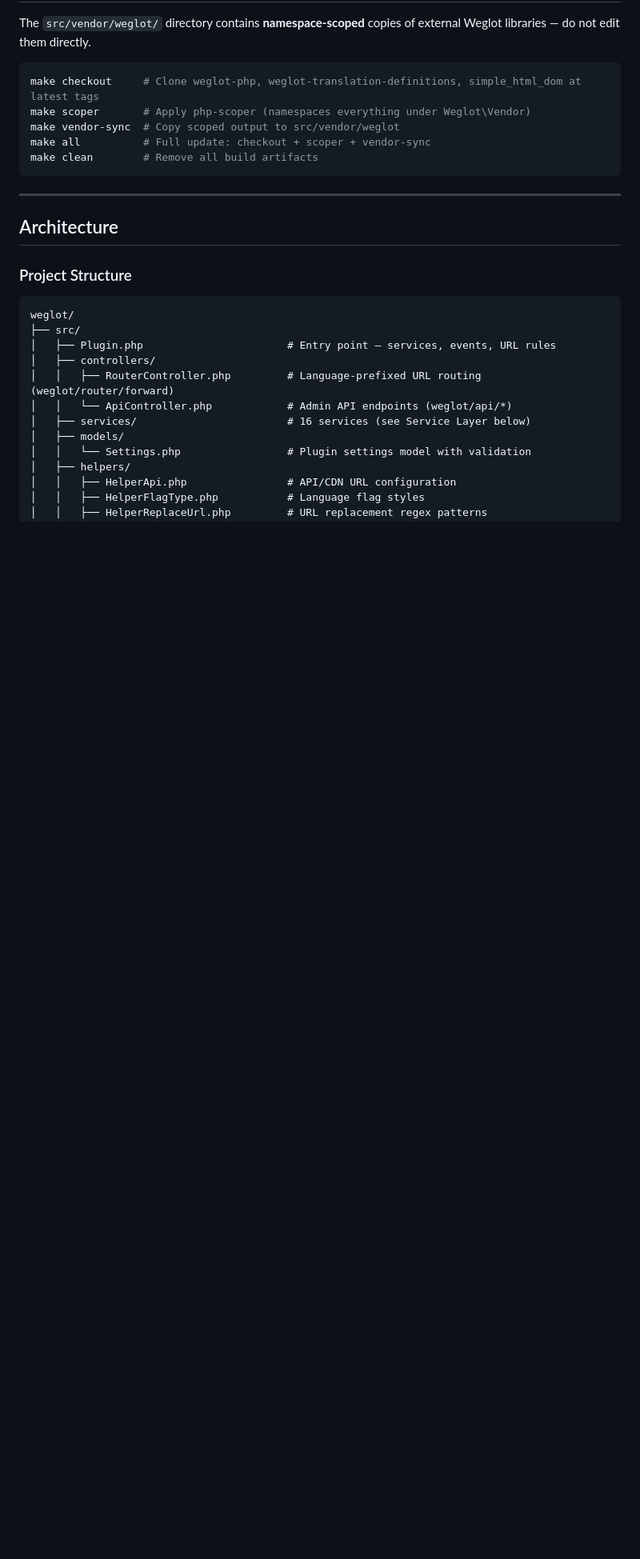
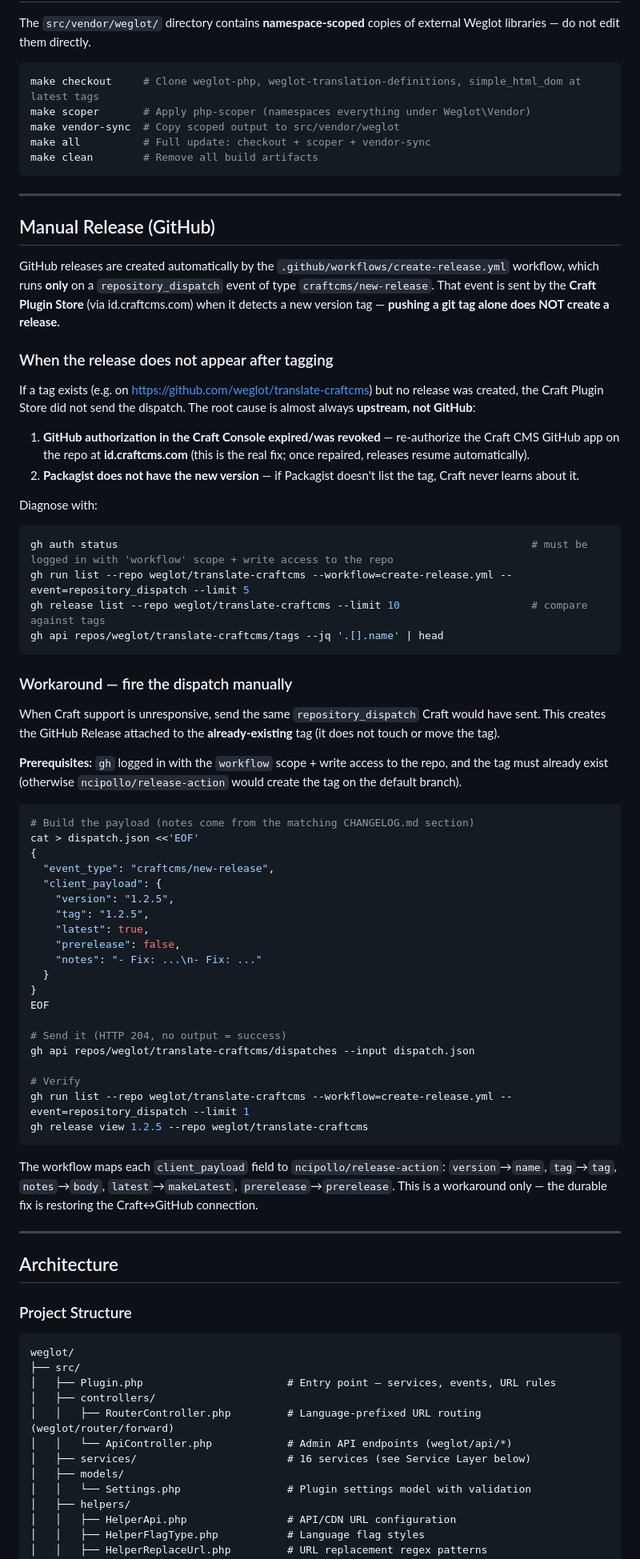
Before and after one commit to weglot/translate-craftcms, a Markdown page: CLAUDE.md, the part around one of its changes. Shown at 80% size. Rendered like a GitHub page; blank space fills up the shorter version.

````diff
--- a/CLAUDE.md
+++ b/CLAUDE.md
@@ -163,6 +163,59 @@ make clean        # Remove all build artifacts
 
 ---
 
+## Manual Release (GitHub)
+
+GitHub releases are created automatically by the `.github/workflows/create-release.yml` workflow, which runs **only** on a `repository_dispatch` event of type `craftcms/new-release`. That event is sent by the **Craft Plugin Store** (via id.craftcms.com) when it detects a new version tag — **pushing a git tag alone does NOT create a release.**
+
+### When the release does not appear after tagging
+
+If a tag exists (e.g. on https://github.com/weglot/translate-craftcms) but no release was created, the Craft Plugin Store did not send the dispatch. The root cause is almost always **upstream, not GitHub**:
+
+1. **GitHub authorization in the Craft Console expired/was revoked** — re-authorize the Craft CMS GitHub app on the repo at **id.craftcms.com** (this is the real fix; once repaired, releases resume automatically).
+2. **Packagist does not have the new version** — if Packagist doesn't list the tag, Craft never learns about it.
+
+Diagnose with:
+
+```bash
+gh auth status                                                                  # must be logged in with 'workflow' scope + write access to the repo
+gh run list --repo weglot/translate-craftcms --workflow=create-release.yml --event=repository_dispatch --limit 5
+gh release list --repo weglot/translate-craftcms --limit 10                     # compare against tags
+gh api repos/weglot/translate-craftcms/tags --jq '.[].name' | head
+```
+
+### Workaround — fire the dispatch manually
+
+When Craft support is unresponsive, send the same `repository_dispatch` Craft would have sent. This creates the GitHub Release attached to the **already-existing** tag (it does not touch or move the tag).
+
+**Prerequisites:** `gh` logged in with the `workflow` scope + write access to the repo, and the tag must already exist (otherwise `ncipollo/release-action` would create the tag on the default branch).
+
+```bash
+# Build the payload (notes come from the matching CHANGELOG.md section)
+cat > dispatch.json <<'EOF'
+{
+  "event_type": "craftcms/new-release",
+  "client_payload": {
+    "version": "1.2.5",
+    "tag": "1.2.5",
+    "latest": true,
+    "prerelease": false,
+    "notes": "- Fix: ...\n- Fix: ..."
+  }
+}
+EOF
+
+# Send it (HTTP 204, no output = success)
+gh api repos/weglot/translate-craftcms/dispatches --input dispatch.json
+
+# Verify
+gh run list --repo weglot/translate-craftcms --workflow=create-release.yml --event=repository_dispatch --limit 1
+gh release view 1.2.5 --repo weglot/translate-craftcms
+```
+
+The workflow maps each `client_payload` field to `ncipollo/release-action`: `version`→`name`, `tag`→`tag`, `notes`→`body`, `latest`→`makeLatest`, `prerelease`→`prerelease`. This is a workaround only — the durable fix is restoring the Craft↔GitHub connection.
+
+---
+
 ## Architecture
 
 ### Project Structure
````
Also changed, not shown: other parts of CLAUDE.md (+6 -6 lines), CHANGELOG.md (+3 -2 lines).
